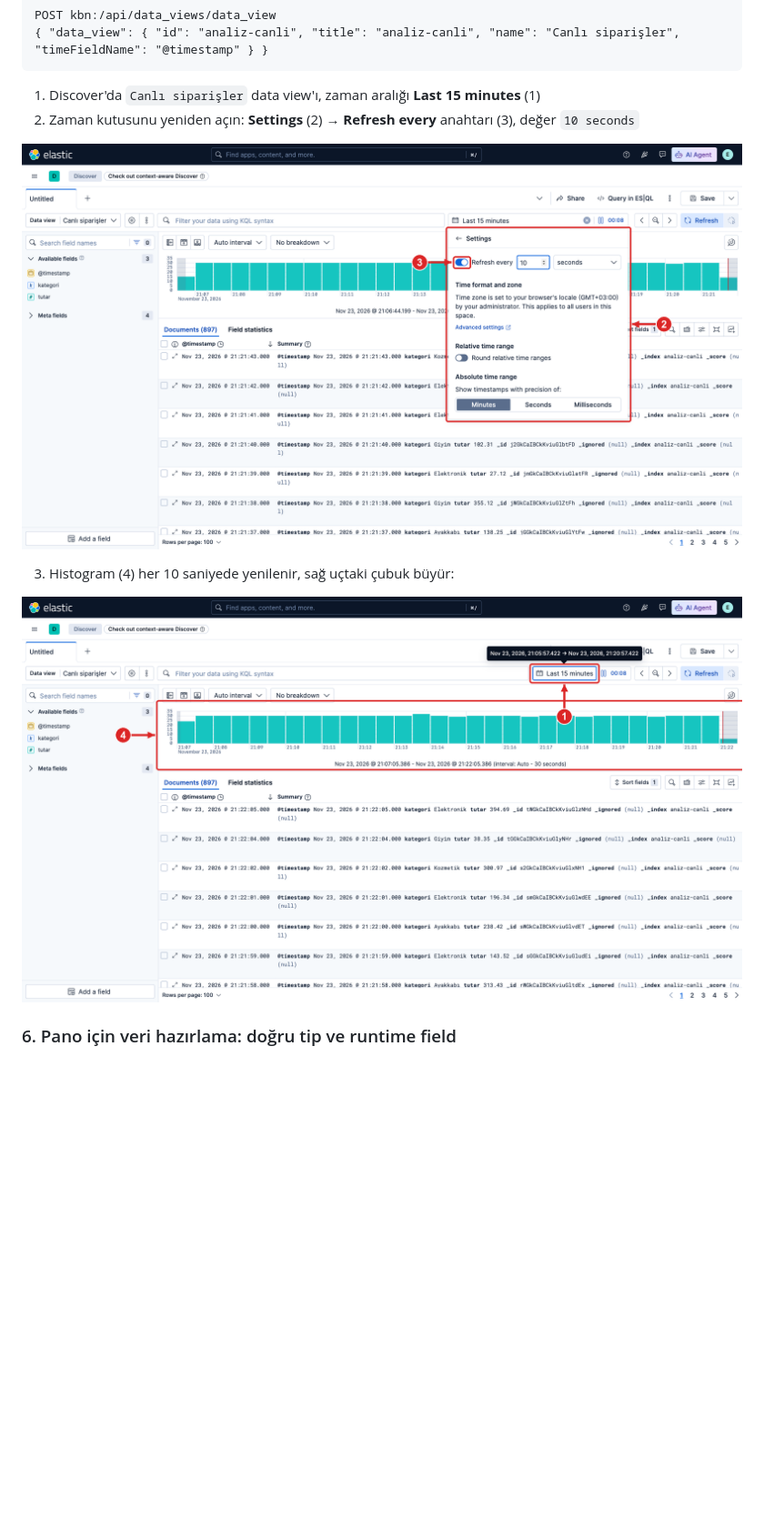
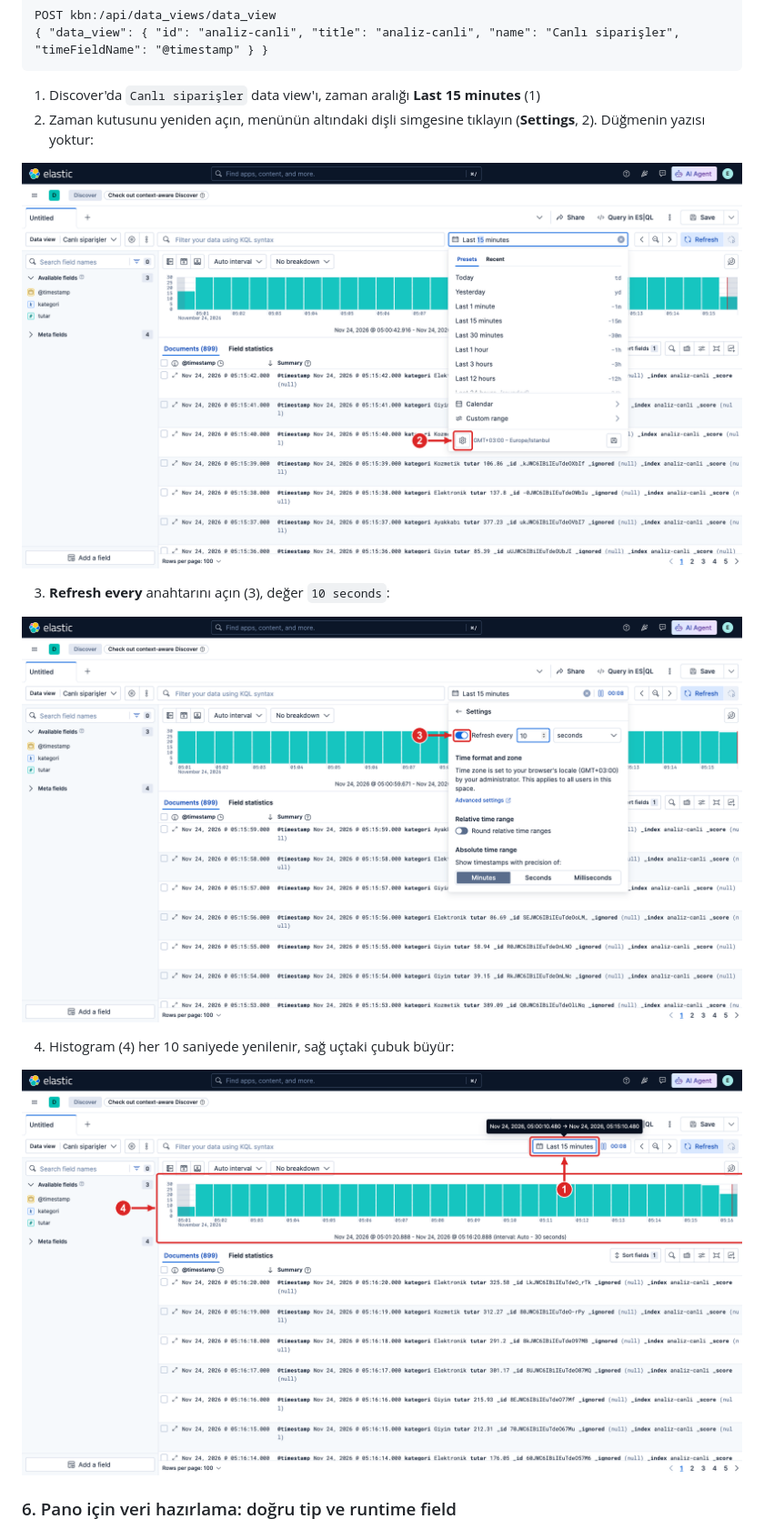
Before and after one commit to hakanbayraktar/elastic, a Markdown page: labs/LAB-07-aggregation-lens/README.md, the part around the change. Shown at 91% size. GitHub-like rendering; pictures changed too: assets/screenshots/LAB-07/06-canli-discover.png, assets/screenshots/LAB-07/06a-canli-ayar.png, assets/screenshots/LAB-07/06a0-canli-settings.png (added); blank space fills up the shorter version.

Commit message:
docs(LAB-07): auto refresh step shows the Settings gear icon in a red box
The "Settings" button in the time picker has no label, only a gear icon at the
bottom of the menu; the old screenshot pointed marker 2 at the opened panel,
so the click target could not be found.

- new screenshot 06a0-canli-settings.png: time menu open, gear icon boxed (2)
- 06a-canli-ayar.png: only the Refresh every toggle (3)
- README step 2 split into 2 (gear icon) and 3 (toggle); histogram step is 4

Test: kibana_shots.py lab07canli on 34.141.96.128 after README live-stream
commands (gecmis 900 orders): 3/3 shots ok, auto refresh true, 899 hits.
readme_komut_denetimi: AYNI 18 blok; link_kontrol: kirik link 0.
Base: d4f283d

````diff
--- a/labs/LAB-07-aggregation-lens/README.md
+++ b/labs/LAB-07-aggregation-lens/README.md
@@ -390,11 +390,15 @@ POST kbn:/api/data_views/data_view
 ```
 
 1. Discover'da `Canlı siparişler` data view'ı, zaman aralığı **Last 15 minutes** (1)
-2. Zaman kutusunu yeniden açın: **Settings** (2) → **Refresh every** anahtarı (3), değer `10 seconds`
+2. Zaman kutusunu yeniden açın, menünün altındaki dişli simgesine tıklayın (**Settings**, 2). Düğmenin yazısı yoktur:
 
-![Otomatik yenileme: 2 Settings, 3 Refresh every anahtarı](../../assets/screenshots/LAB-07/06a-canli-ayar.png)
+![Zaman menüsü: 2 Settings (dişli simgesi)](../../assets/screenshots/LAB-07/06a0-canli-settings.png)
 
-3. Histogram (4) her 10 saniyede yenilenir, sağ uçtaki çubuk büyür:
+3. **Refresh every** anahtarını açın (3), değer `10 seconds`:
+
+![Otomatik yenileme: 3 Refresh every anahtarı](../../assets/screenshots/LAB-07/06a-canli-ayar.png)
+
+4. Histogram (4) her 10 saniyede yenilenir, sağ uçtaki çubuk büyür:
 
 ![Canlı izleme: 1 Last 15 minutes, 4 dakikalık histogram](../../assets/screenshots/LAB-07/06-canli-discover.png)
 
````
Also changed, not shown: 1 other file.
